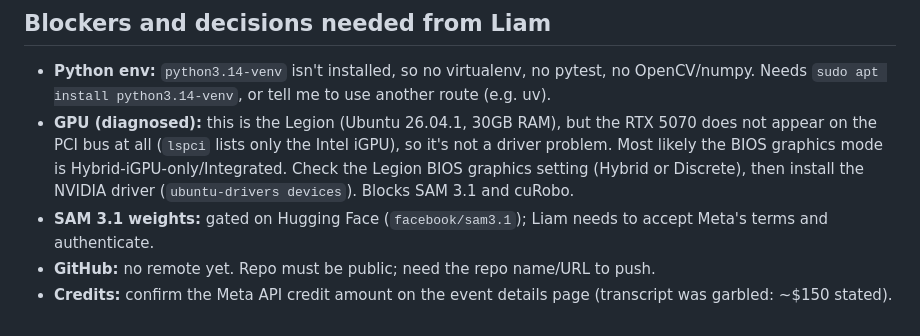
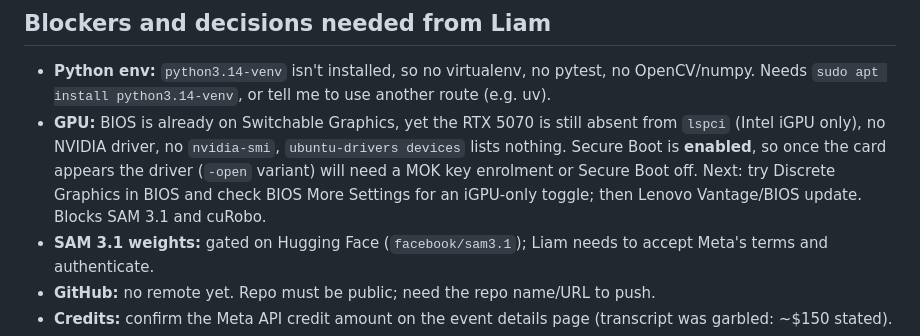
Before and after one commit to Liamostudio/Pathfinder, a Markdown page: PROGRESS.md, the part around one of its changes. Rendered like a GitHub page.

Commit message:
Update PROGRESS.md with GPU diagnostics
Co-Authored-By: Claude Sonnet 5.5 <noreply@anthropic.com>

```diff
--- a/PROGRESS.md
+++ b/PROGRESS.md
@@ -32,7 +32,7 @@ A box is ticked only when its acceptance test has passed, with how it was tested
 ## Blockers and decisions needed from Liam
 
 - **Python env:** `python3.14-venv` isn't installed, so no virtualenv, no pytest, no OpenCV/numpy. Needs `sudo apt install python3.14-venv`, or tell me to use another route (e.g. uv).
-- **GPU (diagnosed):** this is the Legion (Ubuntu 26.04.1, 30GB RAM), but the RTX 5070 does not appear on the PCI bus at all (`lspci` lists only the Intel iGPU), so it's not a driver problem. Most likely the BIOS graphics mode is Hybrid-iGPU-only/Integrated. Check the Legion BIOS graphics setting (Hybrid or Discrete), then install the NVIDIA driver (`ubuntu-drivers devices`). Blocks SAM 3.1 and cuRobo.
+- **GPU:** BIOS is already on Switchable Graphics, yet the RTX 5070 is still absent from `lspci` (Intel iGPU only), no NVIDIA driver, no `nvidia-smi`, `ubuntu-drivers devices` lists nothing. Secure Boot is **enabled**, so once the card appears the driver (`-open` variant) will need a MOK key enrolment or Secure Boot off. Next: try Discrete Graphics in BIOS and check BIOS More Settings for an iGPU-only toggle; then Lenovo Vantage/BIOS update. Blocks SAM 3.1 and cuRobo.
 - **SAM 3.1 weights:** gated on Hugging Face (`facebook/sam3.1`); Liam needs to accept Meta's terms and authenticate.
 - **GitHub:** no remote yet. Repo must be public; need the repo name/URL to push.
 - **Credits:** confirm the Meta API credit amount on the event details page (transcript was garbled: ~$150 stated).
```
Also changed, not shown: other parts of PROGRESS.md (+1 -1 lines).
